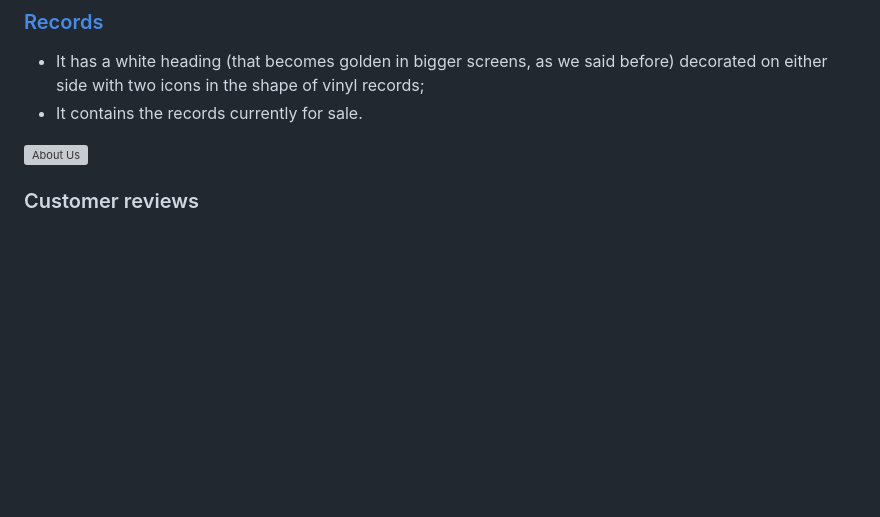
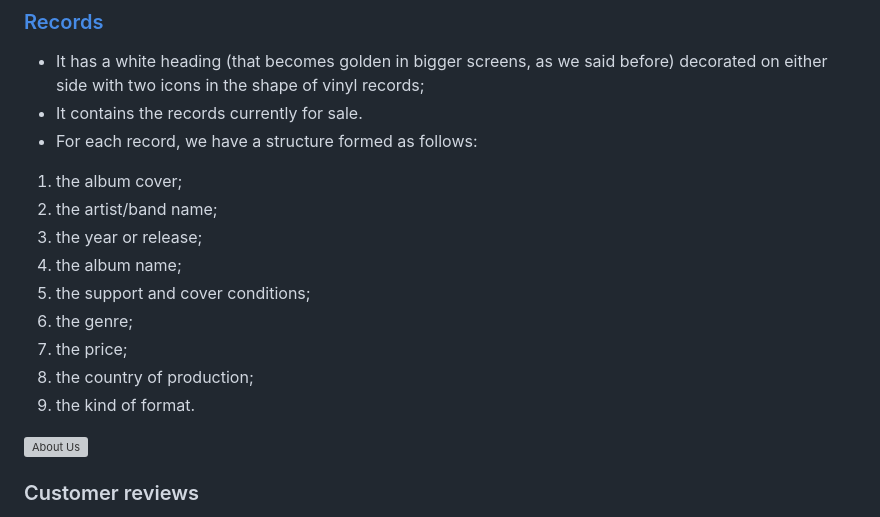
Before and after one commit to Gianlooca/alteramusica, a Markdown page: README.md, the part around the change. Drawn GitHub-style; blank space fills up the shorter version; grey boxes are pictures that could not be loaded.

Commit message:
Add first part of records information to README.md

```diff
--- a/README.md
+++ b/README.md
@@ -296,6 +296,16 @@ The page consists of four pages and nine general features:
 ### [Records](#records)
 - It has a white heading (that becomes golden in bigger screens, as we said before) decorated on either side with two icons in the shape of vinyl records;
 - It contains the records currently for sale.
+- For each record, we have a structure formed as follows:
+1. the album cover;
+2. the artist/band name;
+3. the year or release;
+4. the album name;
+5. the support and cover conditions;
+6. the genre;
+7. the price;
+8. the country of production;
+9. the kind of format.
 
 ![About Us](docs/features/feature-about-us.jpg)
 
```
